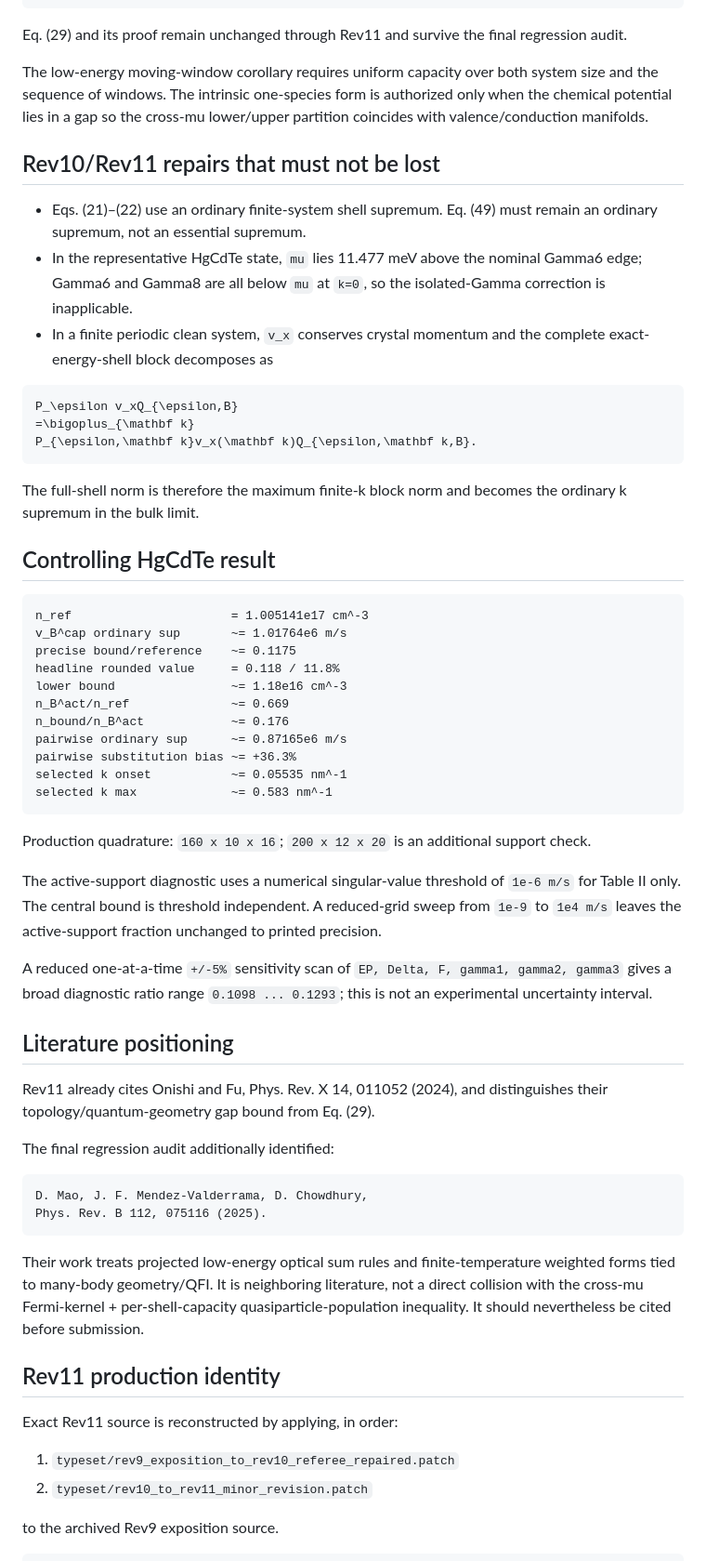
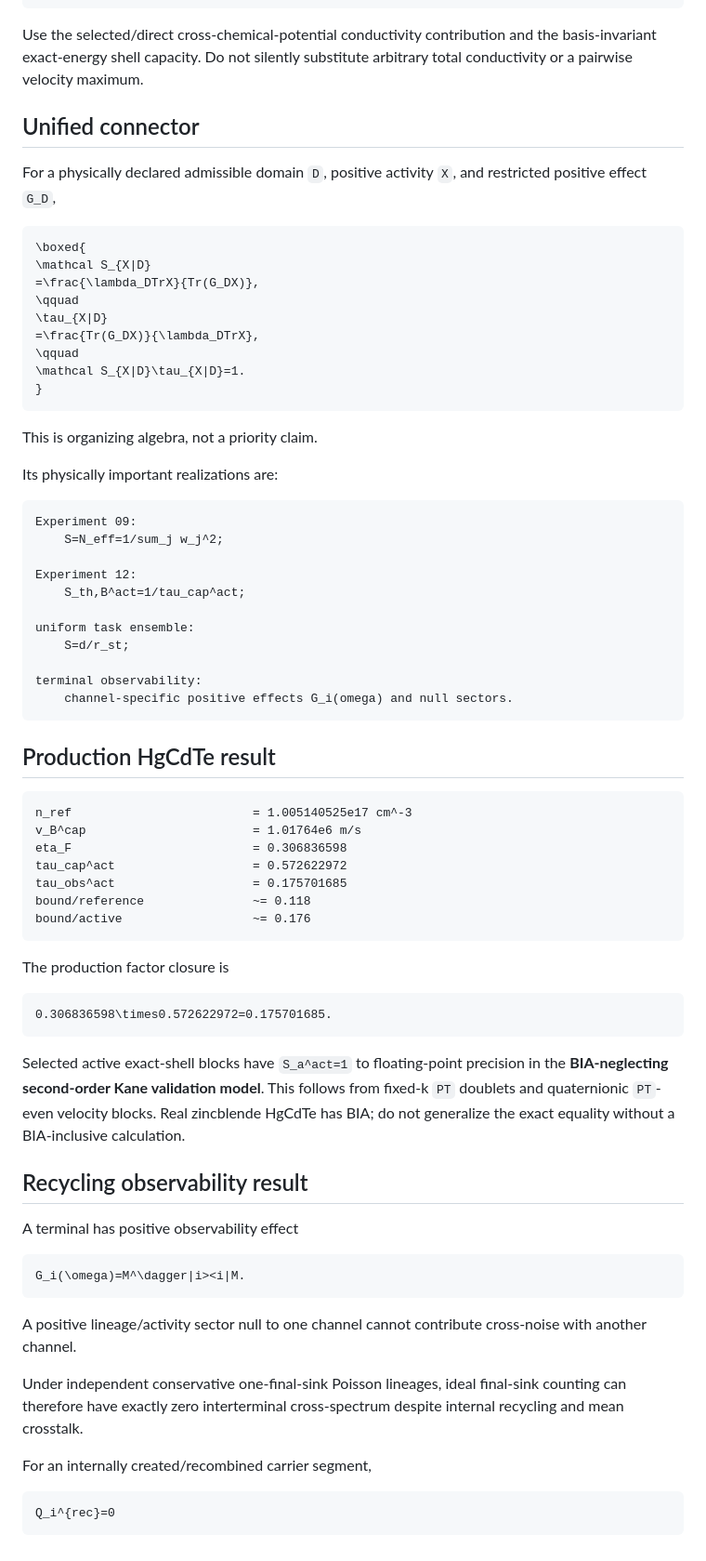
Before and after one commit to Kajin-0/gedanken_3, a Markdown page: AGENTS.md, the part around one of its changes. Shown at 93% size. Drawn GitHub-style.

````diff
--- a/AGENTS.md
+++ b/AGENTS.md
@@ -52,64 +51,77 @@ n_e+n_h
 }
 ```
 
-Eq. (29) and its proof remain unchanged through Rev11 and survive the final regression audit.
+Use the selected/direct cross-chemical-potential conductivity contribution and the basis-invariant exact-energy shell capacity. Do not silently substitute arbitrary total conductivity or a pairwise velocity maximum.
 
-The low-energy moving-window corollary requires uniform capacity over both system size and the sequence of windows. The intrinsic one-species form is authorized only when the chemical potential lies in a gap so the cross-mu lower/upper partition coincides with valence/conduction manifolds.
+## Unified connector
 
-## Rev10/Rev11 repairs that must not be lost
-
-- Eqs. (21)–(22) use an ordinary finite-system shell supremum. Eq. (49) must remain an ordinary supremum, not an essential supremum.
-- In the representative HgCdTe state, `mu` lies 11.477 meV above the nominal Gamma6 edge; Gamma6 and Gamma8 are all below `mu` at `k=0`, so the isolated-Gamma correction is inapplicable.
-- In a finite periodic clean system, `v_x` conserves crystal momentum and the complete exact-energy-shell block decomposes as
+For a physically declared admissible domain `D`, positive activity `X`, and restricted positive effect `G_D`,
 
 ```math
-P_\epsilon v_xQ_{\epsilon,B}
-=\bigoplus_{\mathbf k}
-P_{\epsilon,\mathbf k}v_x(\mathbf k)Q_{\epsilon,\mathbf k,B}.
+\boxed{
+\mathcal S_{X|D}
+=\frac{\lambda_DTrX}{Tr(G_DX)},
+\qquad
+\tau_{X|D}
+=\frac{Tr(G_DX)}{\lambda_DTrX},
+\qquad
+\mathcal S_{X|D}\tau_{X|D}=1.
+}
 ```
 
-The full-shell norm is therefore the maximum finite-k block norm and becomes the ordinary k supremum in the bulk limit.
+This is organizing algebra, not a priority claim.
 
-## Controlling HgCdTe result
+Its physically important realizations are:
 
 ```text
-n_ref                      = 1.005141e17 cm^-3
-v_B^cap ordinary sup       ~= 1.01764e6 m/s
-precise bound/reference    ~= 0.1175
-headline rounded value     = 0.118 / 11.8%
-lower bound                ~= 1.18e16 cm^-3
-n_B^act/n_ref              ~= 0.669
-n_bound/n_B^act            ~= 0.176
-pairwise ordinary sup      ~= 0.87165e6 m/s
-pairwise substitution bias ~= +36.3%
-selected k onset           ~= 0.05535 nm^-1
-selected k max             ~= 0.583 nm^-1
+Experiment 09:
+    S=N_eff=1/sum_j w_j^2;
+
+Experiment 12:
+    S_th,B^act=1/tau_cap^act;
+
+uniform task ensemble:
+    S=d/r_st;
+
+terminal observability:
+    channel-specific positive effects G_i(omega) and null sectors.
 ```
 
-Production quadrature: `160 x 10 x 16`; `200 x 12 x 20` is an additional support check.
-
-The active-support diagnostic uses a numerical singular-value threshold of `1e-6 m/s` for Table II only. The central bound is threshold independent. A reduced-grid sweep from `1e-9` to `1e4 m/s` leaves the active-support fraction unchanged to printed precision.
-
-A reduced one-at-a-time `+/-5%` sensitivity scan of `EP, Delta, F, gamma1, gamma2, gamma3` gives a broad diagnostic ratio range `0.1098 ... 0.1293`; this is not an experimental uncertainty interval.
-
-## Literature positioning
-
-Rev11 already cites Onishi and Fu, Phys. Rev. X 14, 011052 (2024), and distinguishes their topology/quantum-geometry gap bound from Eq. (29).
-
-The final regression audit additionally identified:
+## Production HgCdTe result
 
 ```text
-D. Mao, J. F. Mendez-Valderrama, D. Chowdhury,
-Phys. Rev. B 112, 075116 (2025).
+n_ref                         = 1.005140525e17 cm^-3
+v_B^cap                       = 1.01764e6 m/s
+eta_F                         = 0.306836598
+tau_cap^act                   = 0.572622972
+tau_obs^act                   = 0.175701685
+bound/reference               ~= 0.118
+bound/active                  ~= 0.176
 ```
 
-Their work treats projected low-energy optical sum rules and finite-temperature weighted forms tied to many-body geometry/QFI. It is neighboring literature, not a direct collision with the cross-mu Fermi-kernel + per-shell-capacity quasiparticle-population inequality. It should nevertheless be cited before submission.
+The production factor closure is
 
-## Rev11 production identity
+```math
+0.306836598\times0.572622972=0.175701685.
+```
 
-Exact Rev11 source is reconstructed by applying, in order:
+Selected active exact-shell blocks have `S_a^act=1` to floating-point precision in the **BIA-neglecting second-order Kane validation model**. This follows from fixed-k `PT` doublets and quaternionic `PT`-even velocity blocks. Real zincblende HgCdTe has BIA; do not generalize the exact equality without a BIA-inclusive calculation.
 
-1. `typeset/rev9_exposition_to_rev10_referee_repaired.patch`
-2. `typeset/rev10_to_rev11_minor_revision.patch`
+## Recycling observability result
 
-to the archived Rev9 exposition source.
+A terminal has positive observability effect
+
+```math
+G_i(\omega)=M^\dagger|i><i|M.
+```
+
+A positive lineage/activity sector null to one channel cannot contribute cross-noise with another channel.
+
+Under independent conservative one-final-sink Poisson lineages, ideal final-sink counting can therefore have exactly zero interterminal cross-spectrum despite internal recycling and mean crosstalk.
+
+For an internally created/recombined carrier segment,
+
+```math
+Q_i^{rec}=0
+```
+
````
Also changed, not shown: other parts of AGENTS.md (+69 -58 lines).
